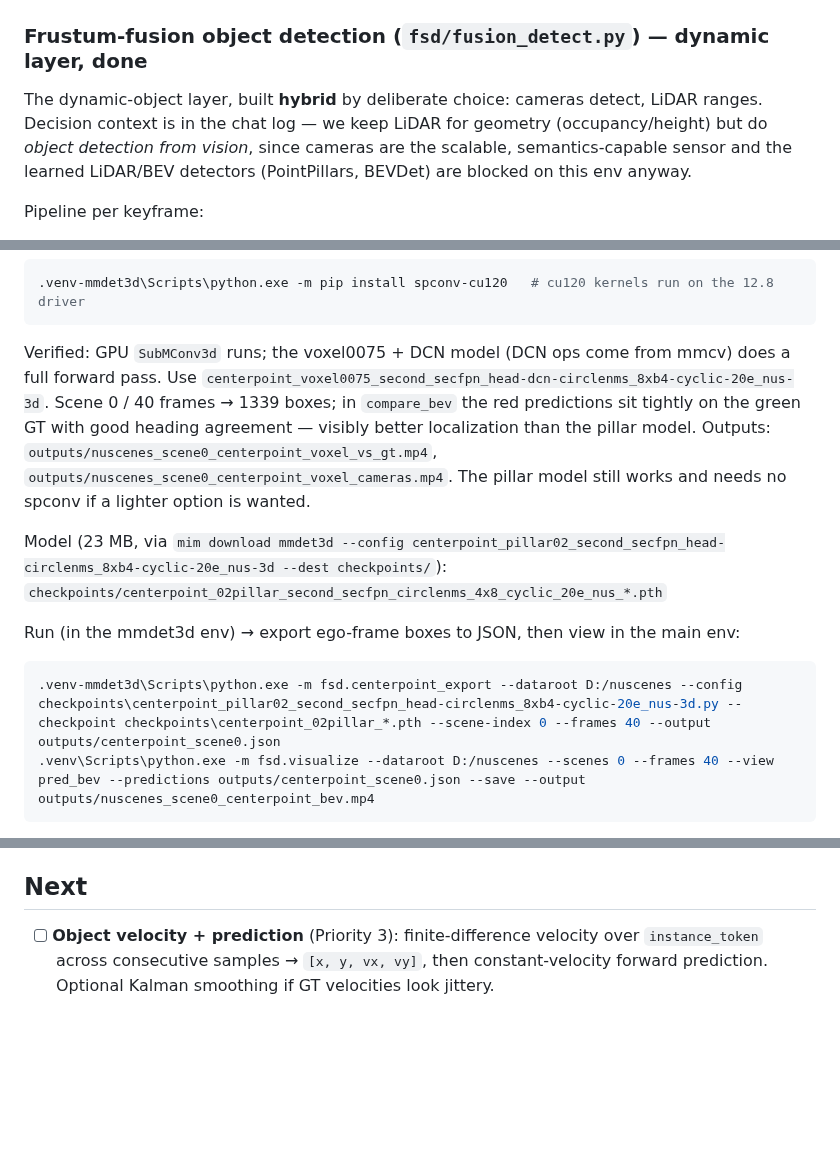
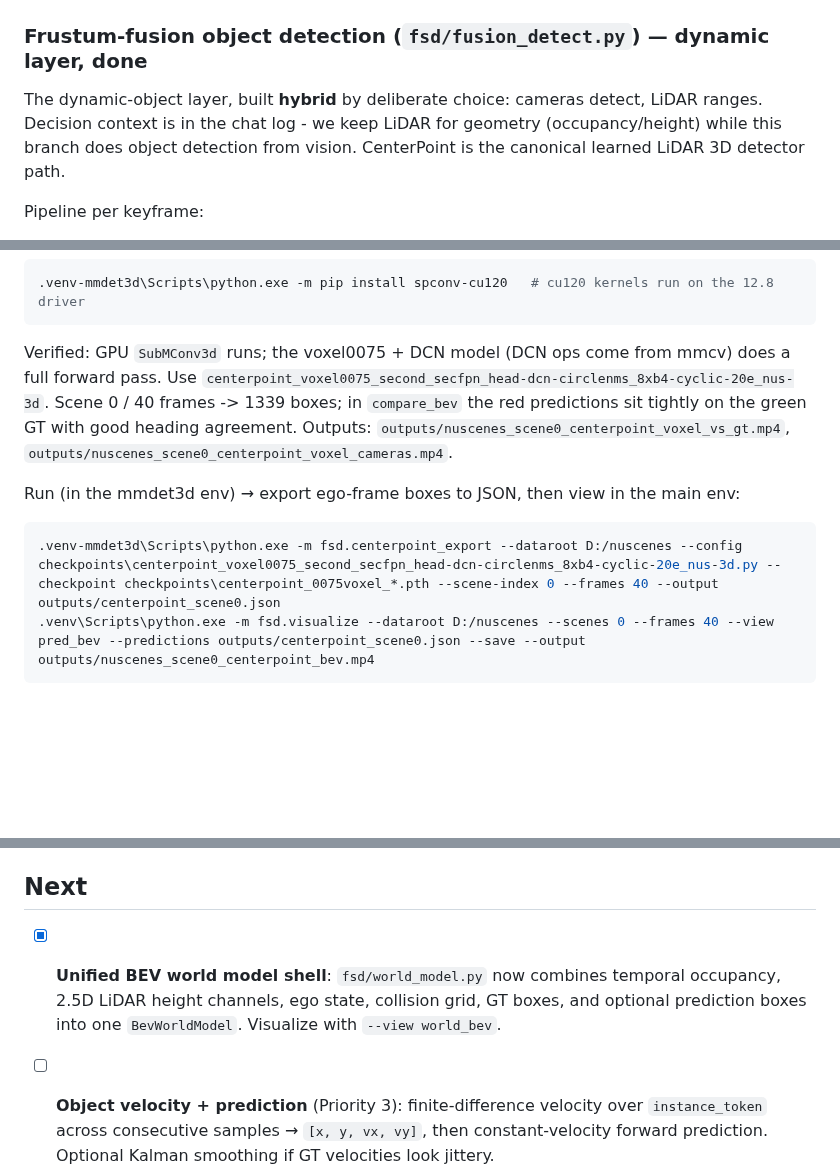
Before and after one commit to gouthamk16/vision-fsd, a Markdown page: plan.md, 3 parts joined by grey strips. GitHub-like rendering; blank space fills up the shorter version.

````diff
--- a/plan.md
+++ b/plan.md
@@ -314,7 +314,7 @@ Hardens the BEV from "occupied/free" into a multi-channel world-model tensor. Ev
 
 ### Frustum-fusion object detection (`fsd/fusion_detect.py`) — dynamic layer, done
 
-The dynamic-object layer, built **hybrid** by deliberate choice: cameras detect, LiDAR ranges. Decision context is in the chat log — we keep LiDAR for geometry (occupancy/height) but do *object detection from vision*, since cameras are the scalable, semantics-capable sensor and the learned LiDAR/BEV detectors (PointPillars, BEVDet) are blocked on this env anyway.
+The dynamic-object layer, built **hybrid** by deliberate choice: cameras detect, LiDAR ranges. Decision context is in the chat log - we keep LiDAR for geometry (occupancy/height) while this branch does object detection from vision. CenterPoint is the canonical learned LiDAR 3D detector path.
 
 Pipeline per keyframe:
 1. YOLO (`yolo26n.pt`, already in repo) runs on each of the six camera images → 2D boxes + class. This is the detection decision — camera-only.
@@ -358,15 +358,12 @@ Pinned versions: Python 3.11.15, torch 2.1.0+cu121, mmcv 2.1.0, mmdet 3.2.0, mmd
 .venv-mmdet3d\Scripts\python.exe -m pip install spconv-cu120   # cu120 kernels run on the 12.8 driver
 ```
 
-Verified: GPU `SubMConv3d` runs; the voxel0075 + DCN model (DCN ops come from mmcv) does a full forward pass. Use `centerpoint_voxel0075_second_secfpn_head-dcn-circlenms_8xb4-cyclic-20e_nus-3d`. Scene 0 / 40 frames → 1339 boxes; in `compare_bev` the red predictions sit tightly on the green GT with good heading agreement — visibly better localization than the pillar model. Outputs: `outputs/nuscenes_scene0_centerpoint_voxel_vs_gt.mp4`, `outputs/nuscenes_scene0_centerpoint_voxel_cameras.mp4`. The pillar model still works and needs no spconv if a lighter option is wanted.
-
-Model (23 MB, via `mim download mmdet3d --config centerpoint_pillar02_second_secfpn_head-circlenms_8xb4-cyclic-20e_nus-3d --dest checkpoints/`):
-`checkpoints/centerpoint_02pillar_second_secfpn_circlenms_4x8_cyclic_20e_nus_*.pth`
+Verified: GPU `SubMConv3d` runs; the voxel0075 + DCN model (DCN ops come from mmcv) does a full forward pass. Use `centerpoint_voxel0075_second_secfpn_head-dcn-circlenms_8xb4-cyclic-20e_nus-3d`. Scene 0 / 40 frames -> 1339 boxes; in `compare_bev` the red predictions sit tightly on the green GT with good heading agreement. Outputs: `outputs/nuscenes_scene0_centerpoint_voxel_vs_gt.mp4`, `outputs/nuscenes_scene0_centerpoint_voxel_cameras.mp4`.
 
 Run (in the mmdet3d env) → export ego-frame boxes to JSON, then view in the main env:
 
 ```powershell
-.venv-mmdet3d\Scripts\python.exe -m fsd.centerpoint_export --dataroot D:/nuscenes --config checkpoints\centerpoint_pillar02_second_secfpn_head-circlenms_8xb4-cyclic-20e_nus-3d.py --checkpoint checkpoints\centerpoint_02pillar_*.pth --scene-index 0 --frames 40 --output outputs/centerpoint_scene0.json
+.venv-mmdet3d\Scripts\python.exe -m fsd.centerpoint_export --dataroot D:/nuscenes --config checkpoints\centerpoint_voxel0075_second_secfpn_head-dcn-circlenms_8xb4-cyclic-20e_nus-3d.py --checkpoint checkpoints\centerpoint_0075voxel_*.pth --scene-index 0 --frames 40 --output outputs/centerpoint_scene0.json
 .venv\Scripts\python.exe -m fsd.visualize --dataroot D:/nuscenes --scenes 0 --frames 40 --view pred_bev --predictions outputs/centerpoint_scene0.json --save --output outputs/nuscenes_scene0_centerpoint_bev.mp4
 ```
 
@@ -375,6 +372,8 @@ Run (in the mmdet3d env) → export ego-frame boxes to JSON, then view in the ma
 **Multi-sweep fix (important).** nuScenes CenterPoint is trained on **10 accumulated LiDAR sweeps** with the per-point 5th channel set to a **time delta**. The naive `inference_detector(single .pcd.bin)` only sees one sweep — the config's `LoadPointsFromMultiSweeps` just pads by duplicating it — so the model ran on ~25k points instead of ~270k, causing visibly worse recall/localization and spurious boxes (the "prediction errors" first observed). Fix: `centerpoint_export.py` aggregates the real 10 sweeps itself (nuscenes-devkit transforms, into the current LiDAR frame, with the time channel) and strips `LoadPointsFromMultiSweeps` from the pipeline so it isn't re-padded. Effect on scene 0: ~25k → ~270k points/frame, 1339 → 985 boxes (fewer false positives), and predictions sit tightly on GT in `compare_bev`. Controlled by `--sweeps` (default 10).
 
 ## Next
+
+- [x] **Unified BEV world model shell**: `fsd/world_model.py` now combines temporal occupancy, 2.5D LiDAR height channels, ego state, collision grid, GT boxes, and optional prediction boxes into one `BevWorldModel`. Visualize with `--view world_bev`.
 
 - [ ] **Object velocity + prediction** (Priority 3): finite-difference velocity over `instance_token` across consecutive samples → `[x, y, vx, vy]`, then constant-velocity forward prediction. Optional Kalman smoothing if GT velocities look jittery.
 - [ ] **Quantify LSS**: vehicle-seg IoU vs the GT BEV mask we already render (paper reports ~33).
````
Also changed, not shown: README.md (+39 -1 lines), results/nuscenes_world_bev.jpg (added), 3 other files.
